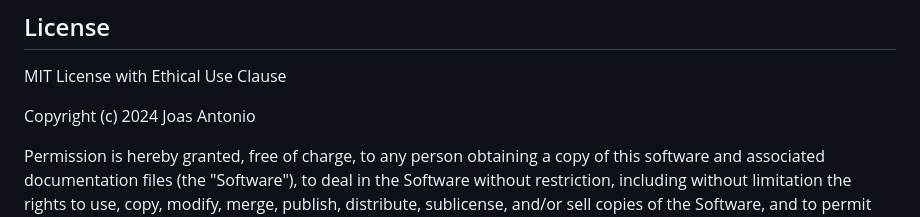
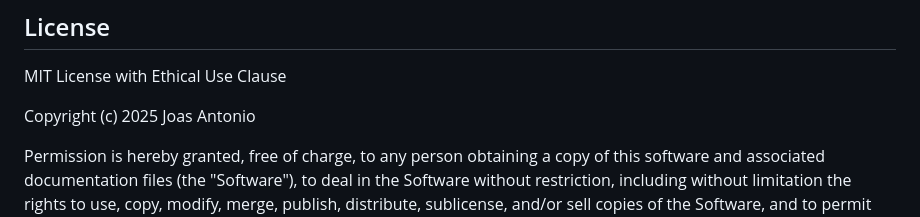
Before and after one commit to CyberSecurityUP/GroomSafe, a Markdown page: README.md, the part around the change printed below. Rendered like a GitHub page.

```diff
--- a/README.md
+++ b/README.md
@@ -459,7 +459,7 @@ This is a research and safety project. Contributions should:
 
 MIT License with Ethical Use Clause
 
-Copyright (c) 2024 Joas Antonio
+Copyright (c) 2025 Joas Antonio
 
 Permission is hereby granted, free of charge, to any person obtaining a copy of this software and associated documentation files (the "Software"), to deal in the Software without restriction, including without limitation the rights to use, copy, modify, merge, publish, distribute, sublicense, and/or sell copies of the Software, and to permit persons to whom the Software is furnished to do so, subject to the following conditions:
 
```
Also changed, not shown: other parts of README.md (+1 -1 lines).
